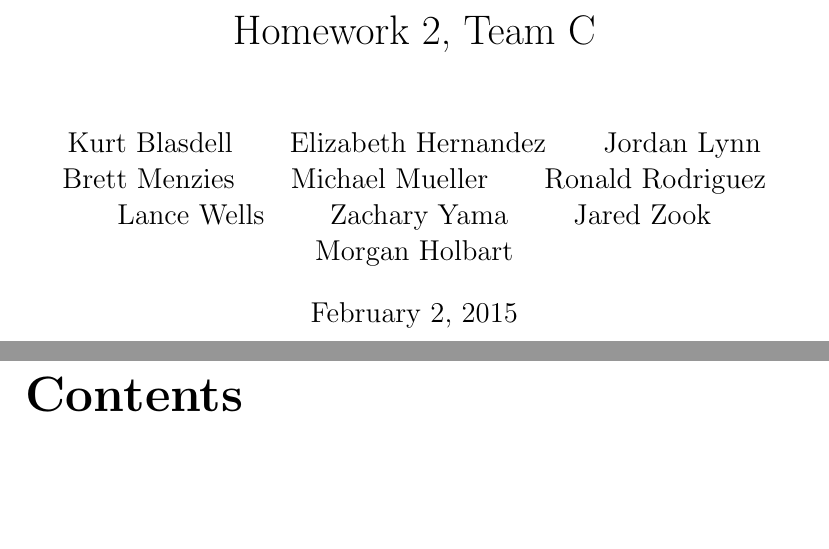
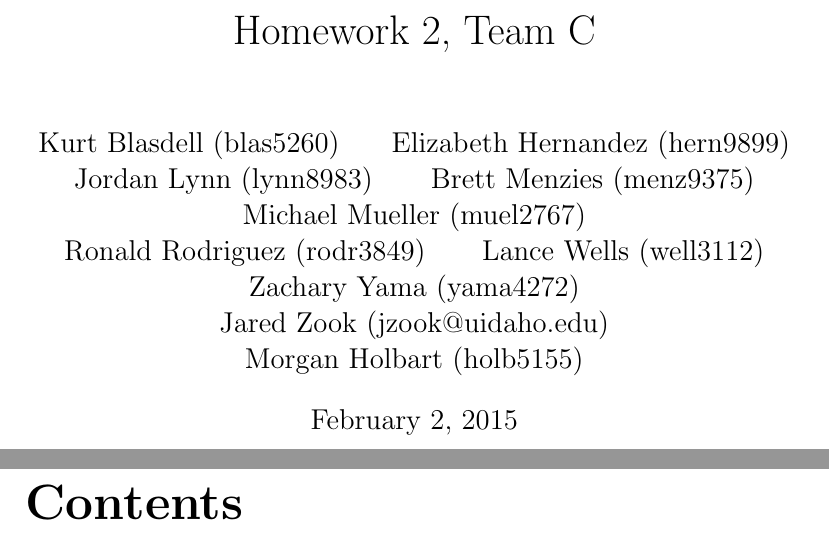
Before and after one commit to Team-3-HW-2/LaTeX-Documentation, a LaTeX document (Final_Draft.tex): two parts of pages 1 and 2 of 24, joined at a grey line, cut so that both start at the same text, the shorter picture padded with empty space. Compiled offline with pdfLaTeX.

Commit message:
Added emails after names

```diff
--- a/Final_Draft.tex
+++ b/Final_Draft.tex
@@ -4,3 +4,13 @@
 \usepackage[export]{adjustbox}
 
 \title{Homework 2, Team C}
+\author{ Kurt Blasdell (blas5260)
+\and Elizabeth Hernandez (hern9899)
+\and Jordan Lynn (lynn8983)
+\and Brett Menzies (menz9375)
+\and Michael Mueller (muel2767)
+\and Ronald Rodriguez (rodr3849)
+\and Lance Wells (well3112)
+\and Zachary Yama (yama4272)
+\and Jared Zook (jzook@uidaho.edu)
+\and Morgan Holbart (holb5155)
```
Also changed, not shown: Final_Draft.tex (10 more changed lines).
